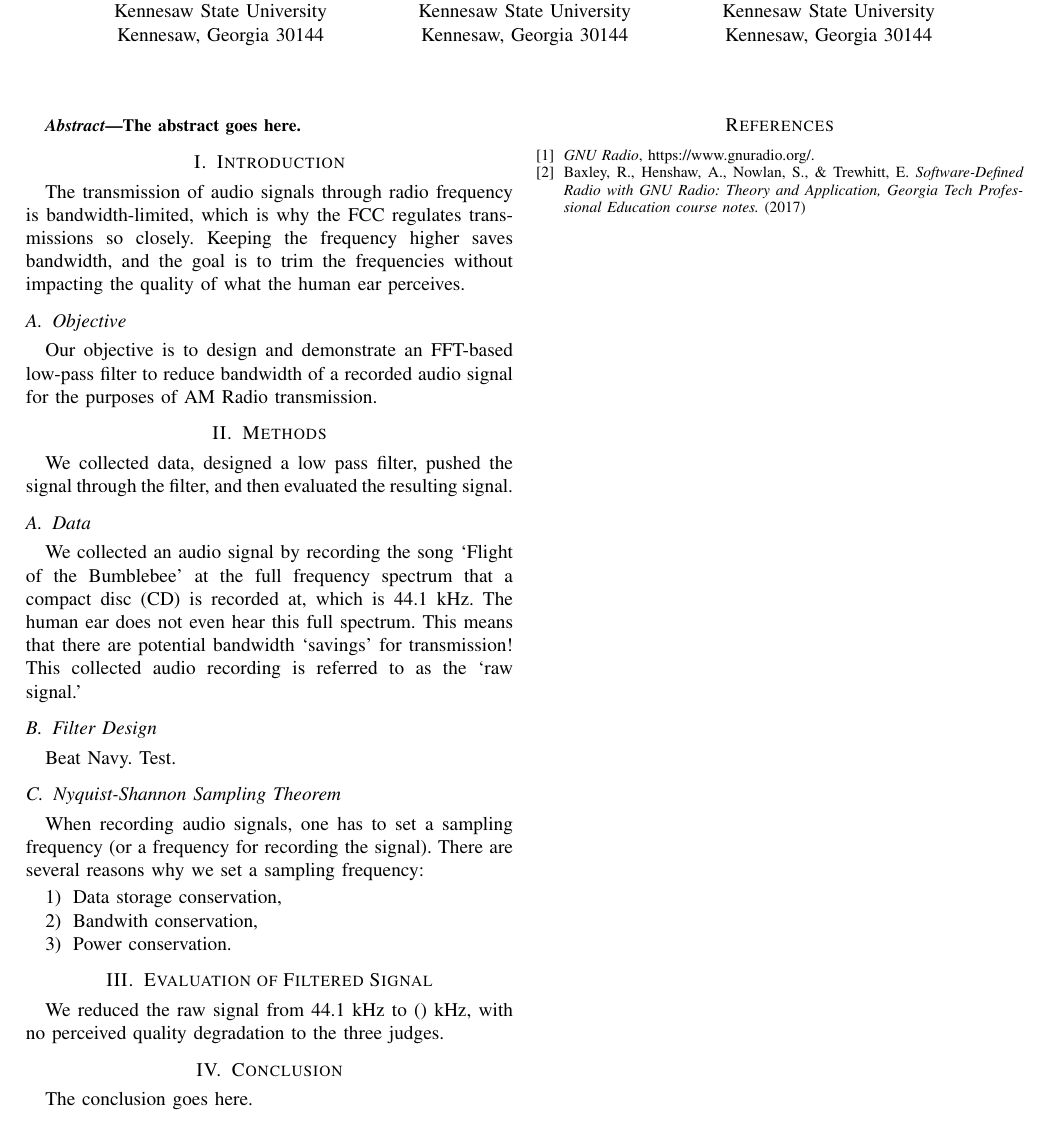
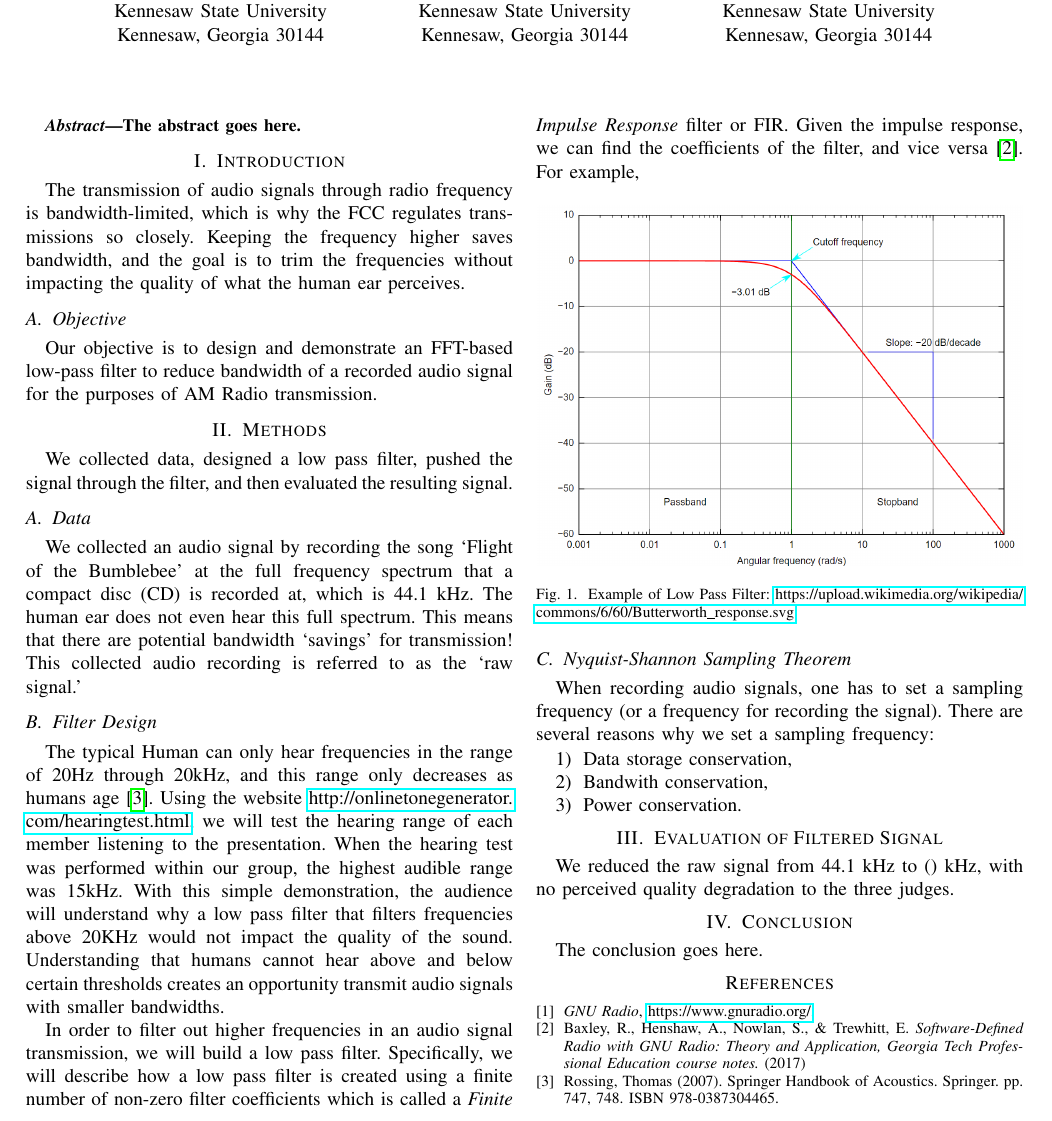
Before and after one commit to ahenshaw/bigdata, a LaTeX paper (main.tex, which reads filter_design.tex, preamble.tex): part of the page, cut so that both start at the same text. Compiled offline with pdfLaTeX.

Commit message:
update filter design and packages

```diff
--- a/filter_design.tex
+++ b/filter_design.tex
@@ -1,3 +1,11 @@
 \subsection{Filter Design}
 
-Beat Navy.  Test.
+The typical Human can only hear frequencies in the range of 20Hz through 20kHz, and this range only decreases as humans age  \cite{human:rg}.  Using the website \url{http://onlinetonegenerator.com/hearingtest.html}, we will test the hearing range of each member listening to the presentation.  When the hearing test was performed within our group, the highest audible range was 15kHz.  With this simple demonstration, the audience will understand why a low pass filter that filters frequencies above 20KHz would not impact the quality of the sound.  Understanding that humans cannot hear above and below certain thresholds creates an opportunity transmit audio signals with smaller bandwidths.
+
+In order to filter out higher frequencies in an audio signal transmission, we will build a low pass filter.  Specifically, we will describe how a low pass filter is created using a finite number of non-zero filter coefficients which is called a \textit{Finite Impulse Response} filter or FIR.  Given the impulse response, we can find the coefficients of the filter, and vice versa \cite{notes:class}.  For example,
+
+\begin{figure}[h!]
+	\centering
+	\includegraphics[scale = .5]{low_pass.png} %this is useful too \includegraphics[width = \linewidth]
+	\caption{Example of Low Pass Filter: \url{https://upload.wikimedia.org/wikipedia/commons/6/60/Butterworth_response.svg}}
+\end{figure}
--- a/main.tex
+++ b/main.tex
@@ -1,4 +1,6 @@
 \input{preamble.tex}
+\usepackage{graphicx} % support the \includegraphics command and options
+\usepackage{hyperref}
 
 \begin{document}
 %
@@ -136,7 +138,11 @@ We collected data, designed a low pass filter, pushed the signal through the fil
 \bibitem{notes:class}
 Baxley, R., Henshaw, A., Nowlan, S., \& Trewhitt, E. \emph{Software-Defined Radio with GNU Radio: Theory and Application, Georgia Tech Professional Education course notes.} (2017)
 
+\bibitem{human:rg}
+Rossing, Thomas (2007). Springer Handbook of Acoustics. Springer. pp. 747, 748. ISBN 978-0387304465.
+
 \end{thebibliography}
+
 
 
 
--- a/preamble.tex
+++ b/preamble.tex
@@ -70,7 +69,7 @@
 
 % *** MATH PACKAGES ***
 %
-%\usepackage{amsmath}
+\usepackage{amsmath}
 % A popular package from the American Mathematical Society that provides
 % many useful and powerful commands for dealing with mathematics.
 %
```
Also changed, not shown: low_pass.PNG (added), main.pdf, preamble.tex (3 more changed lines).
